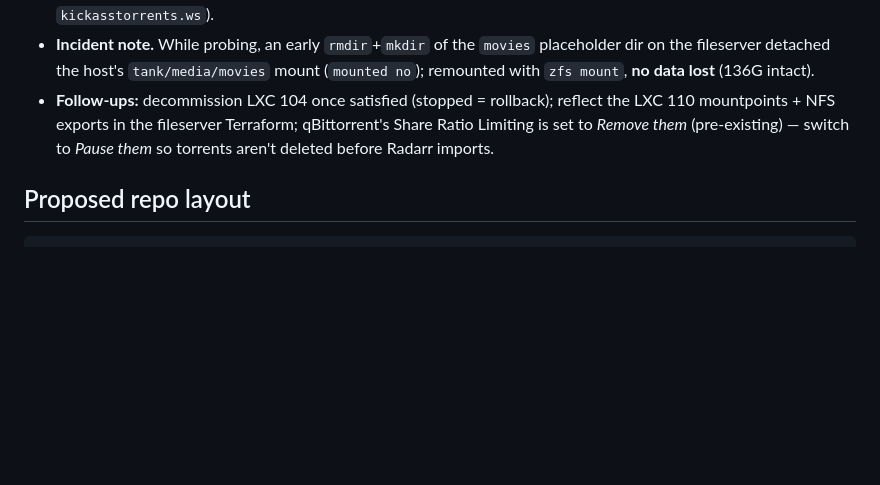
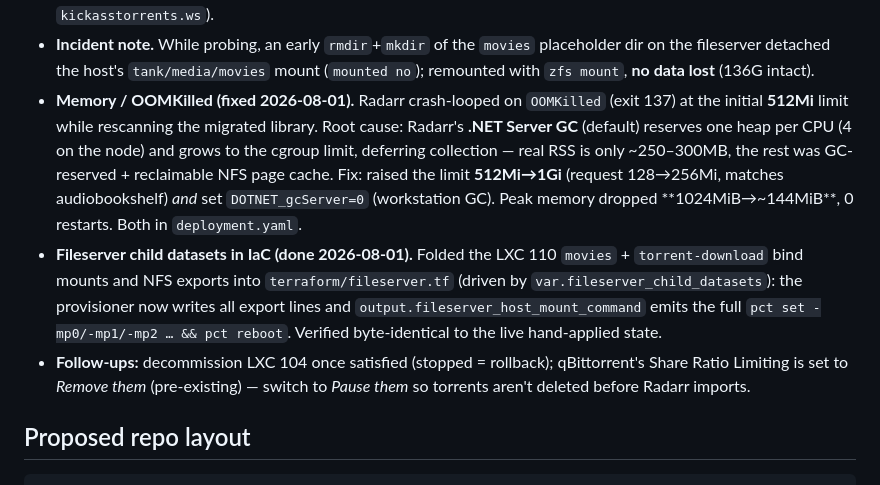
Before and after one commit to ivan-penchev/gitops, a Markdown page: plan.md, the part around the change. GitHub-like rendering; blank space fills up the shorter version.

Commit message:
plan: record radarr OOM/GC fix and fileserver IaC completion
Co-authored-by: Copilot <223556219+Copilot@users.noreply.github.com>

````diff
--- a/plan.md
+++ b/plan.md
@@ -318,10 +318,23 @@ non-root, behind a stable internal ingress. Same cold-copy pattern as Prowlarr.
 - **Incident note.** While probing, an early `rmdir`+`mkdir` of the `movies`
   placeholder dir on the fileserver detached the host's `tank/media/movies` mount
   (`mounted no`); remounted with `zfs mount`, **no data lost** (136G intact).
-- **Follow-ups:** decommission LXC 104 once satisfied (stopped = rollback); reflect
-  the LXC 110 mountpoints + NFS exports in the fileserver Terraform; qBittorrent's
-  Share Ratio Limiting is set to *Remove them* (pre-existing) — switch to *Pause
-  them* so torrents aren't deleted before Radarr imports.
+- **Memory / OOMKilled (fixed 2026-08-01).** Radarr crash-looped on `OOMKilled`
+  (exit 137) at the initial **512Mi** limit while rescanning the migrated library.
+  Root cause: Radarr's **.NET Server GC** (default) reserves one heap per CPU (4 on
+  the node) and grows to the cgroup limit, deferring collection — real RSS is only
+  ~250–300MB, the rest was GC-reserved + reclaimable NFS page cache. Fix: raised the
+  limit **512Mi→1Gi** (request 128→256Mi, matches audiobookshelf) *and* set
+  `DOTNET_gcServer=0` (workstation GC). Peak memory dropped **1024MiB→~144MiB**,
+  0 restarts. Both in `deployment.yaml`.
+- **Fileserver child datasets in IaC (done 2026-08-01).** Folded the LXC 110
+  `movies` + `torrent-download` bind mounts and NFS exports into
+  `terraform/fileserver.tf` (driven by `var.fileserver_child_datasets`): the
+  provisioner now writes all export lines and `output.fileserver_host_mount_command`
+  emits the full `pct set -mp0/-mp1/-mp2 … && pct reboot`. Verified byte-identical
+  to the live hand-applied state.
+- **Follow-ups:** decommission LXC 104 once satisfied (stopped = rollback);
+  qBittorrent's Share Ratio Limiting is set to *Remove them* (pre-existing) —
+  switch to *Pause them* so torrents aren't deleted before Radarr imports.
 
 ## Proposed repo layout
 ```
````
